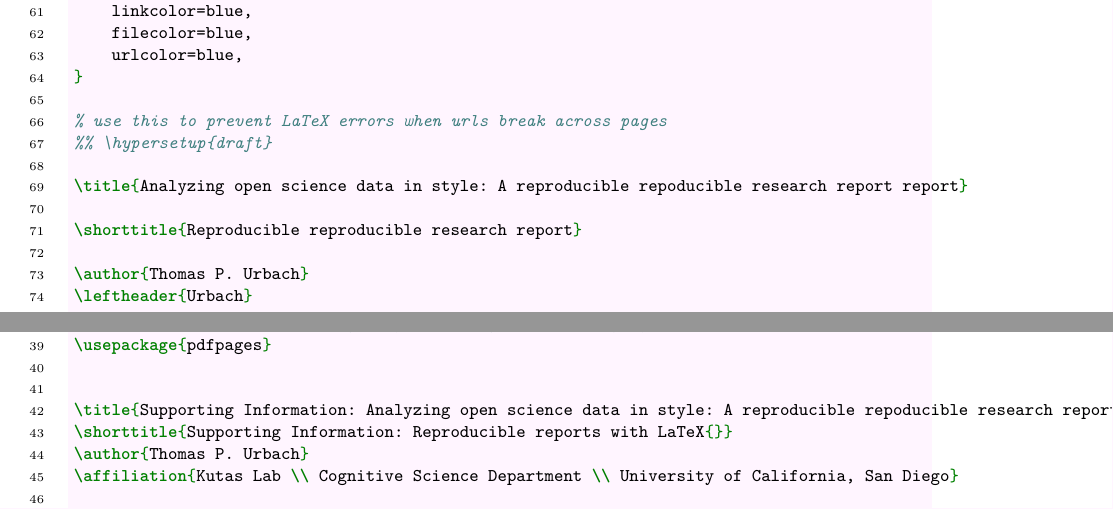
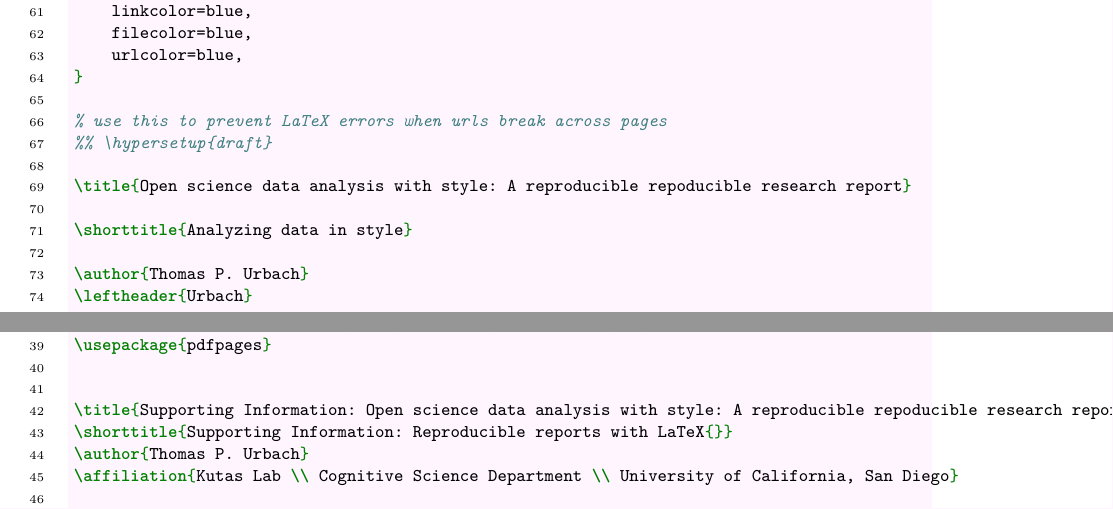
Before and after one commit to kutaslab/apa67_report, a LaTeX paper (apa_si.tex, which reads apa_ms.tex): two parts of pages 30 and 44 of 59, joined at a grey line, cut so that both start at the same text. The pictures show the PDF file apa_si.pdf that the author committed with the source.

Commit message:
update title, refresh pdfs

```diff
--- a/apa_ms.tex
+++ b/apa_ms.tex
@@ -66,9 +66,9 @@
 % use this to prevent LaTeX errors when urls break across pages
 %% \hypersetup{draft}
 
-\title{Analyzing open science data in style: A reproducible repoducible research report report}
+\title{Open science data analysis with style: A reproducible repoducible research report}
 
-\shorttitle{Reproducible reproducible research report}
+\shorttitle{Analyzing data in style}
 
 \author{Thomas P. Urbach}
 \leftheader{Urbach}
--- a/apa_si.tex
+++ b/apa_si.tex
@@ -39,7 +39,7 @@
 \usepackage{pdfpages}
 
 
-\title{Supporting Information: Analyzing open science data in style: A reproducible repoducible research report report}
+\title{Supporting Information: Open science data analysis with style: A reproducible repoducible research report}
 \shorttitle{Supporting Information: Reproducible reports with LaTeX{}}
 \author{Thomas P. Urbach}
 \affiliation{Kutas Lab \\ Cognitive Science Department \\ University of California, San Diego}
```
Also changed, not shown: apa_analysis.pdf, apa_fig1.pdf, apa_fig2.pdf, apa_ms.pdf, apa_si.pdf.
